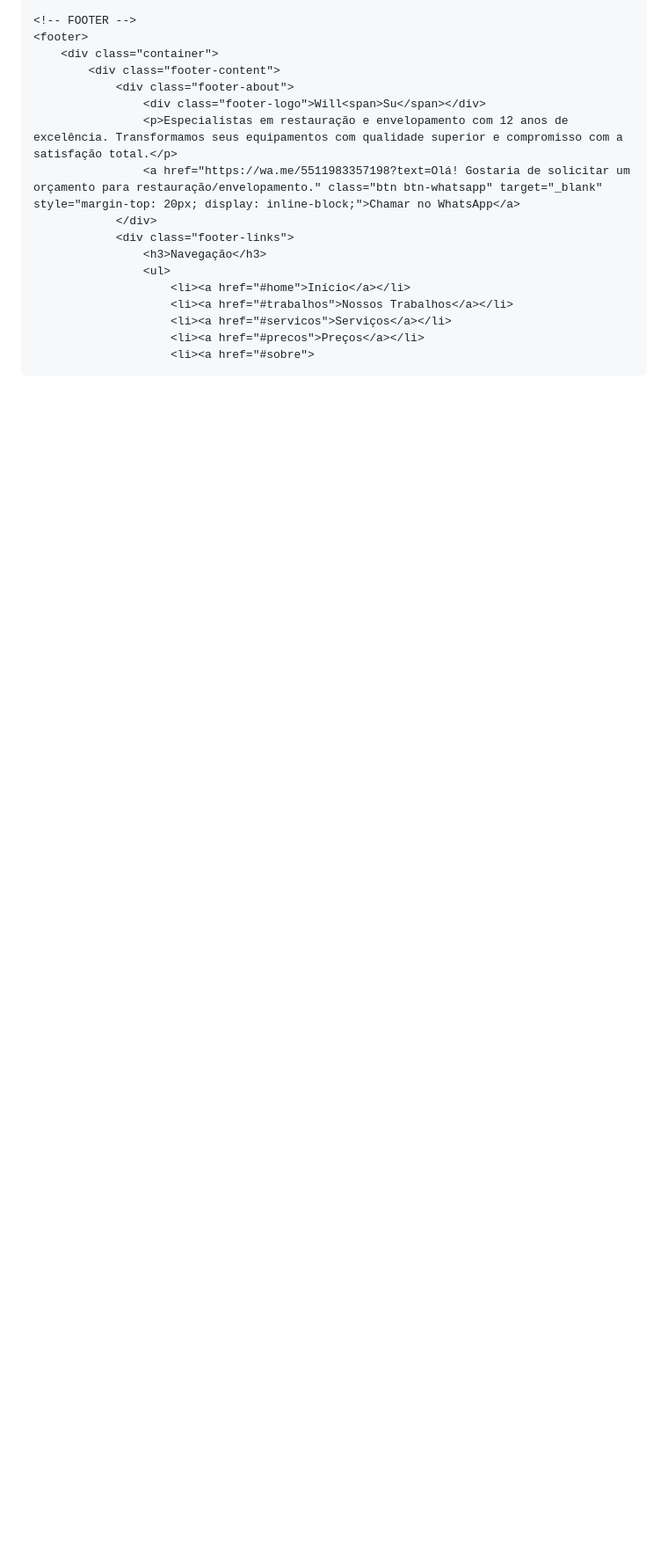
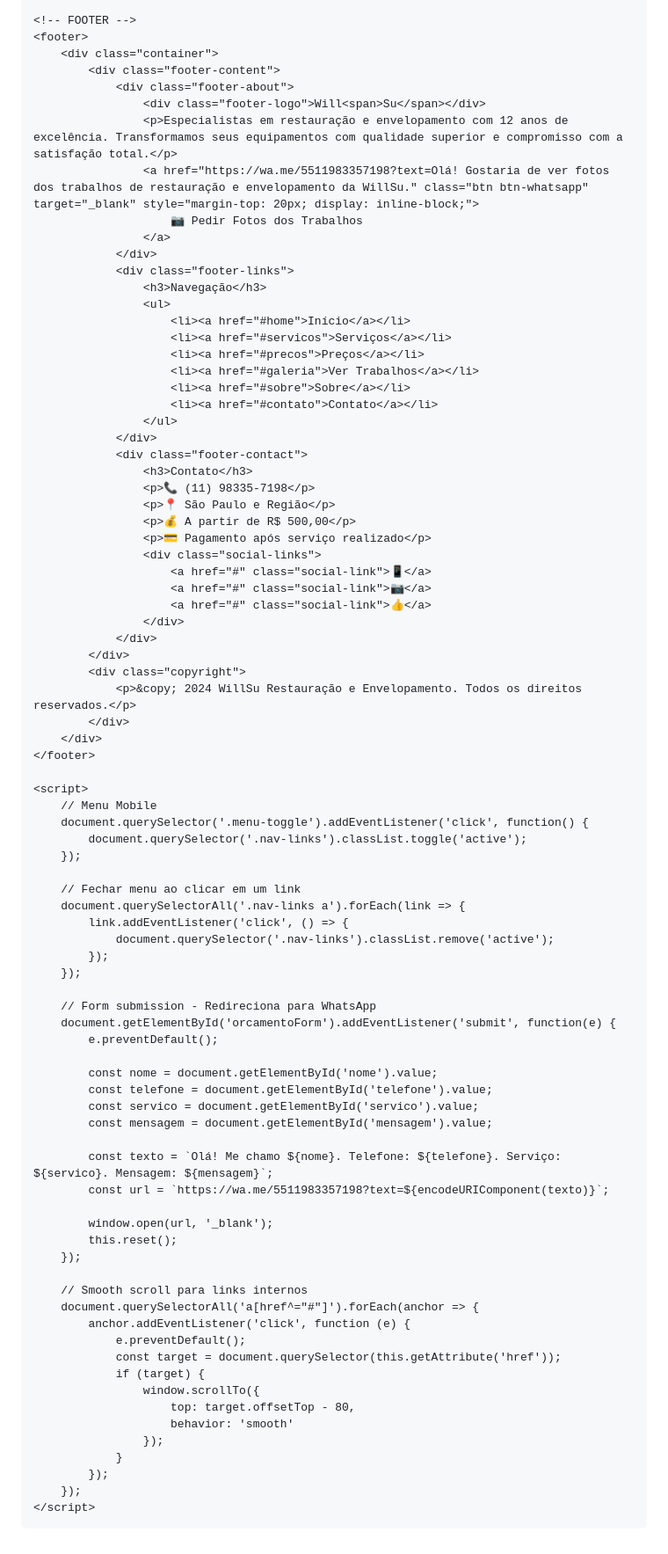
Before and after one commit to wmwilliansmiranda-jpg/willsu-sp.github, a Markdown page: README.md, the part around one of its changes. Shown at 88% size. Rendered like a GitHub page; blank space fills up the shorter version.

```diff
--- a/README.md
+++ b/README.md
@@ -989,13 +987,82 @@
                 <div class="footer-about">
                     <div class="footer-logo">Will<span>Su</span></div>
                     <p>Especialistas em restauração e envelopamento com 12 anos de excelência. Transformamos seus equipamentos com qualidade superior e compromisso com a satisfação total.</p>
-                    <a href="https://wa.me/5511983357198?text=Olá! Gostaria de solicitar um orçamento para restauração/envelopamento." class="btn btn-whatsapp" target="_blank" style="margin-top: 20px; display: inline-block;">Chamar no WhatsApp</a>
+                    <a href="https://wa.me/5511983357198?text=Olá! Gostaria de ver fotos dos trabalhos de restauração e envelopamento da WillSu." class="btn btn-whatsapp" target="_blank" style="margin-top: 20px; display: inline-block;">
+                        📷 Pedir Fotos dos Trabalhos
+                    </a>
                 </div>
                 <div class="footer-links">
                     <h3>Navegação</h3>
                     <ul>
                         <li><a href="#home">Início</a></li>
-                        <li><a href="#trabalhos">Nossos Trabalhos</a></li>
                         <li><a href="#servicos">Serviços</a></li>
                         <li><a href="#precos">Preços</a></li>
-                        <li><a href="#sobre">
+                        <li><a href="#galeria">Ver Trabalhos</a></li>
+                        <li><a href="#sobre">Sobre</a></li>
+                        <li><a href="#contato">Contato</a></li>
+                    </ul>
+                </div>
+                <div class="footer-contact">
+                    <h3>Contato</h3>
+                    <p>📞 (11) 98335-7198</p>
+                    <p>📍 São Paulo e Região</p>
+                    <p>💰 A partir de R$ 500,00</p>
+                    <p>💳 Pagamento após serviço realizado</p>
+                    <div class="social-links">
+                        <a href="#" class="social-link">📱</a>
+                        <a href="#" class="social-link">📷</a>
+                        <a href="#" class="social-link">👍</a>
+                    </div>
+                </div>
+            </div>
+            <div class="copyright">
+                <p>&copy; 2024 WillSu Restauração e Envelopamento. Todos os direitos reservados.</p>
+            </div>
+        </div>
+    </footer>
+
+    <script>
+        // Menu Mobile
+        document.querySelector('.menu-toggle').addEventListener('click', function() {
+            document.querySelector('.nav-links').classList.toggle('active');
+        });
+
+        // Fechar menu ao clicar em um link
+        document.querySelectorAll('.nav-links a').forEach(link => {
+            link.addEventListener('click', () => {
+                document.querySelector('.nav-links').classList.remove('active');
+            });
+        });
+
+        // Form submission - Redireciona para WhatsApp
+        document.getElementById('orcamentoForm').addEventListener('submit', function(e) {
+            e.preventDefault();
+
+            const nome = document.getElementById('nome').value;
+            const telefone = document.getElementById('telefone').value;
+            const servico = document.getElementById('servico').value;
+            const mensagem = document.getElementById('mensagem').value;
+
+            const texto = `Olá! Me chamo ${nome}. Telefone: ${telefone}. Serviço: ${servico}. Mensagem: ${mensagem}`;
+            const url = `https://wa.me/5511983357198?text=${encodeURIComponent(texto)}`;
+
+            window.open(url, '_blank');
+            this.reset();
+        });
+
+        // Smooth scroll para links internos
+        document.querySelectorAll('a[href^="#"]').forEach(anchor => {
+            anchor.addEventListener('click', function (e) {
+                e.preventDefault();
+                const target = document.querySelector(this.getAttribute('href'));
+                if (target) {
+                    window.scrollTo({
+                        top: target.offsetTop - 80,
+                        behavior: 'smooth'
+                    });
+                }
+            });
+        });
+    </script>
+</body>
+</html>
```
Also changed, not shown: other parts of README.md (+116 -118 lines).
